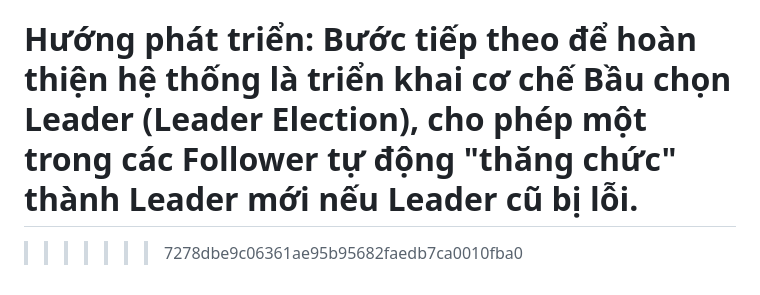
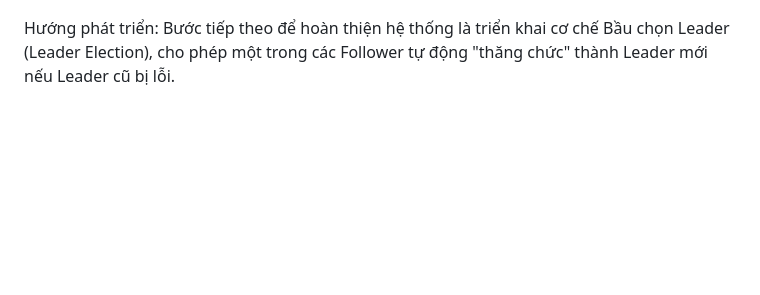
Before and after one commit to KhoaTran104a10/Ung-dung-phan-tan-Nhom4, a Markdown page: README.md, the part around the change. GitHub-like rendering; blank space fills up the shorter version.

```diff
--- a/README.md
+++ b/README.md
@@ -165,5 +165,3 @@ Kết quả: Quan sát "Nhật ký hoạt động". Bạn sẽ thấy hệ thố
 Điểm lỗi duy nhất (Single Point of Failure - SPOF): Prototype này đã xử lý được lỗi của Follower. Tuy nhiên, nếu Leader (nút 5000) bị tắt, toàn bộ hệ thống sẽ ngừng chấp nhận các thao tác ghi (Insert, Update, Delete) và giao diện web sẽ sập.
 
 Hướng phát triển: Bước tiếp theo để hoàn thiện hệ thống là triển khai cơ chế Bầu chọn Leader (Leader Election), cho phép một trong các Follower tự động "thăng chức" thành Leader mới nếu Leader cũ bị lỗi.
-=======
->>>>>>> 7278dbe9c06361ae95b95682faedb7ca0010fba0
```
